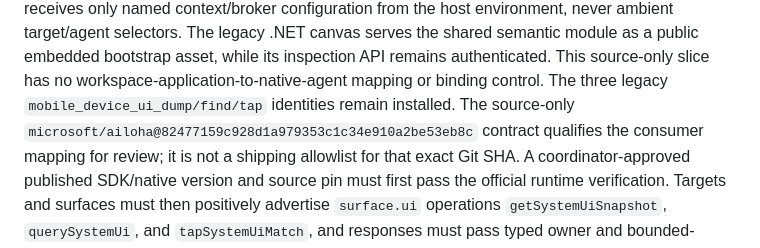
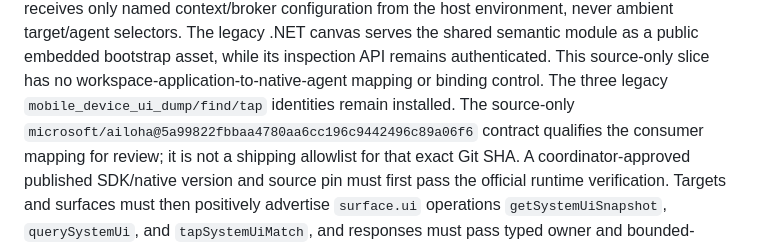
Before and after one commit to Redth/mobile-canvas-ghcp, a Markdown page: docs/ailoha-protocol-adapter.md, the part around the change. Drawn GitHub-style.

Commit message:
Track native System UI registry source
Co-authored-by: Copilot App <223556219+Copilot@users.noreply.github.com>

Copilot-Session: a9f3a074-64c6-43c1-b1c1-32c0c95c25a1

```diff
--- a/docs/ailoha-protocol-adapter.md
+++ b/docs/ailoha-protocol-adapter.md
@@ -450,7 +450,7 @@ bootstrap asset, while its inspection API remains authenticated. This
 source-only slice has no
 workspace-application-to-native-agent mapping or binding control. The three
 legacy `mobile_device_ui_dump/find/tap` identities remain installed. The
-source-only `microsoft/ailoha@82477159c928d1a979353c1c34e910a2be53eb8c`
+source-only `microsoft/ailoha@5a99822fbbaa4780aa6cc196c9442496c89a06f6`
 contract qualifies the consumer mapping for review; it is not a shipping
 allowlist for that exact Git SHA. A coordinator-approved published SDK/native
 version and source pin must first pass the official runtime verification.
```
